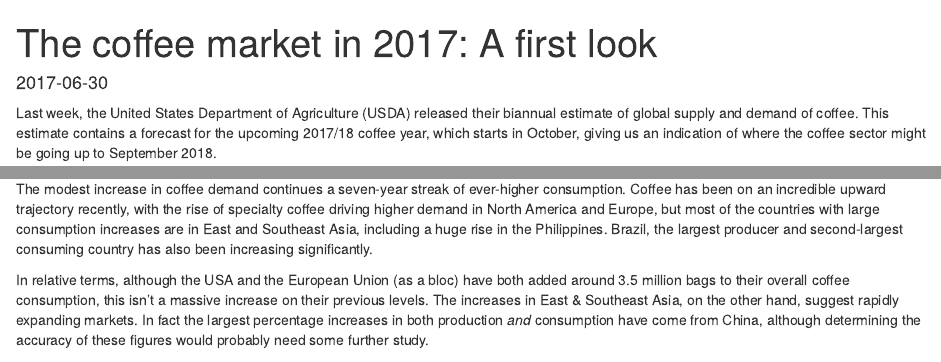
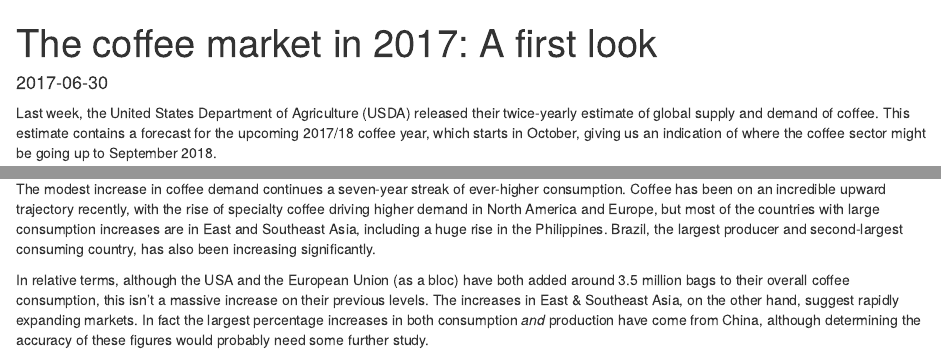
Before and after one commit to tomcopple/tomcopple.github.io, an R Markdown document (post/2017-06-30-usda-forecast-2017.Rmd): the page in a window 1100 px wide, from its top, and a second part further down, joined at a grey line. Rendered offline with R 4.5, knitr and Pandoc, with nearby package versions; some code elsewhere in the file could not run offline.

Commit message:
Site rebuild Fri Jun 30 15:11:02 BST 2017

````diff
--- a/post/2017-06-30-usda-forecast-2017.Rmd
+++ b/post/2017-06-30-usda-forecast-2017.Rmd
@@ -5,9 +5,9 @@ date: '2017-06-30'
 slug: 'usda-forecast-2017'
 categories: [Blog]
 tags: [Coffee]
-draft: true
+draft: false
 thumbnail: 'usdaForecast2017.png'
-summaryText: <p>Last week, the United States Department of Agriculture (USDA) released their biannual estimate of global supply and demand of coffee. This estimate contains a forecast for the upcoming 2017/18 coffee year, which starts in October, giving us an indication of where the coffee sector might be up to September 2018.<p>Obviously, much can change in that time, particularly as weather events become more unpredictable, but there are still some useful morsels to be found in the data.<p><img src="/img/coffee-stocks.png" alt="a stock photo of some coffee stocks" title="a stock photo of coffee stocks"/><p>
+summaryText: <p>Last week, the United States Department of Agriculture (USDA) released their twice-yearly estimate of global supply and demand of coffee. This estimate contains a forecast for the upcoming 2017/18 coffee year, which starts in October, giving us an indication of where the coffee sector might be going up to September 2018.<p>Obviously, much can change in that time, particularly as weather events become more unpredictable, but there are still some useful morsels to be found in the data.<p><img src="/img/coffee-stocks.png" alt="a stock photo of some coffee stocks" title="a stock photo of coffee stocks"/><p>
 ---
 
 ```{r setup, include=FALSE}
@@ -20,7 +20,7 @@ blogColours <- c("#619fb5", "#ef8066", "#ffcb90", "#70c793", "#7882c0")
 ```
 
 
-Last week, the United States Department of Agriculture (USDA) released their biannual estimate of global supply and demand of coffee. This estimate contains a forecast for the upcoming 2017/18 coffee year, which starts in October, giving us an indication of where the coffee sector might be going up to September 2018.
+Last week, the United States Department of Agriculture (USDA) released their twice-yearly estimate of global supply and demand of coffee. This estimate contains a forecast for the upcoming 2017/18 coffee year, which starts in October, giving us an indication of where the coffee sector might be going up to September 2018.
 
 Obviously, much can change in that time, particularly as weather events become more unpredictable, but there are still some useful morsels to be found in the data.
 
@@ -60,9 +60,9 @@ However, this lack of change in the world total covers up some interesting dynam
 
 This drop in Arabica production could help support prices, which have been trading at 16-month lows this month, dragged down by broader commodity price swings and healthy current supply.
 
-The modest increase in coffee demand continues a seven-year streak of ever-higher consumption. Coffee has been on an incredible upward trajectory recently, with the rise of specialty coffee driving higher demand in North America and Europe, but most of the countries with large consumption increases are in East and Southeast Asia, including a huge rise in the Philippines. Brazil, the largest producer and second-largest consuming country has also been increasing significantly.
+The modest increase in coffee demand continues a seven-year streak of ever-higher consumption. Coffee has been on an incredible upward trajectory recently, with the rise of specialty coffee driving higher demand in North America and Europe, but most of the countries with large consumption increases are in East and Southeast Asia, including a huge rise in the Philippines. Brazil, the largest producer and second-largest consuming country, has also been increasing significantly.
 
-In relative terms, although the USA and the European Union (as a bloc) have both added around 3.5 million bags to their overall coffee consumption, this isn't a massive increase on their previous levels. The increases in East & Southeast Asia, on the other hand, suggest rapidly expanding markets. In fact the largest percentage increases in both production *and* consumption have come from China, although determining the accuracy of these figures would probably need some further study.
+In relative terms, although the USA and the European Union (as a bloc) have both added around 3.5 million bags to their overall coffee consumption, this isn't a massive increase on their previous levels. The increases in East & Southeast Asia, on the other hand, suggest rapidly expanding markets. In fact the largest percentage increases in both consumption *and* production have come from China, although determining the accuracy of these figures would probably need some further study.
 
 ```{r, include = F}
 library(leaflet);library(maps)
````
Also changed, not shown: categories/blog/index.html, index.html, post/index.html, tags/coffee/index.html, post/2017-06-30-usda-forecast-2017.Rmd (4 more changed lines), 4 other files.
